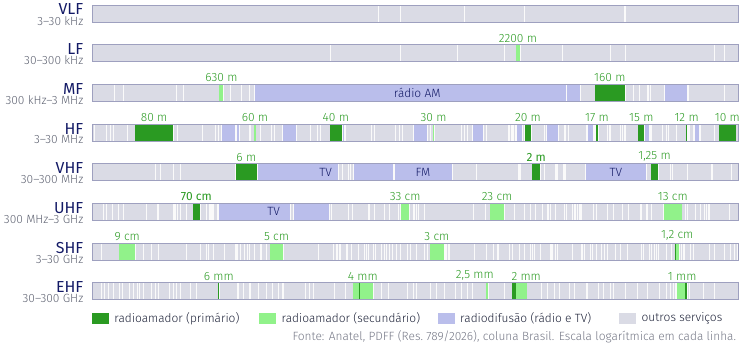
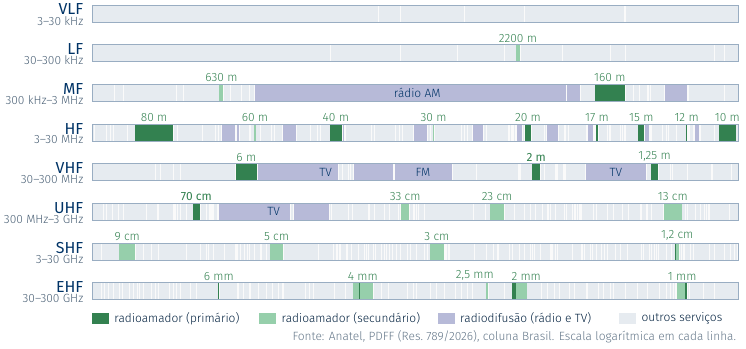
Before and after one commit to rberaldo/radioamadorismo-cerj, a LaTeX figure (img/espectro-brasil.tex, which reads engine/beamerthemecerj.sty, engine/cerj-cores.sty, engine/cerj-macros.sty): the whole page. Compiled offline with XeLaTeX.

Commit message:
Refaz a paleta a partir do papel timbrado e do novo emblema
O fundo escuro passa a ser o Azul CERJ (#003366) do papel timbrado
oficial, e os tons claros usam os tons oficiais misturados ao branco
(Azul CERJ 80, 60, 40, 20, 10), agora com nomes próprios
(cerjAzul80 … cerjAzul10). Azul, verde, verde vivo e creme vêm dos
pixels do novo emblema.

O verde do emblema é claro demais para texto sobre branco (2,9:1), então
\alert e os marcadores usam uma versão escurecida (#338150, 4,8:1); o
texto corrido usa o Azul CERJ escurecido (#001F3D). O fundo dos slides
continua #FAFAFA, que ofusca menos no projetor que o branco puro.

Os nomes antigos (cerjNavy, cerjRoyal etc.) continuam valendo, apontando
para as novas cores. A figura do espectro foi regenerada com a paleta
nova.

Co-Authored-By: Claude Opus 5.5 <noreply@anthropic.com>

```diff
--- a/engine/beamerthemecerj.sty
+++ b/engine/beamerthemecerj.sty
@@ -39,18 +39,18 @@
 
 % Título do slide e barras de progresso
 \setbeamercolor{frametitle}{fg=white, bg=cerjNavy}
-\setbeamercolor{progress bar}{fg=cerjGreen, bg=cerjNavy!30!cerjPaper}
-\setbeamercolor{progress bar in head/foot}{fg=cerjGreen, bg=white!25!cerjNavy}
-\setbeamercolor{progress bar in section page}{fg=cerjGreen, bg=white!25!cerjNavy}
+\setbeamercolor{progress bar}{fg=cerjGreen, bg=cerjAzul20}
+\setbeamercolor{progress bar in head/foot}{fg=cerjGreen, bg=cerjAzul80}
+\setbeamercolor{progress bar in section page}{fg=cerjGreen, bg=cerjAzul80}
 \setbeamercolor{title separator}{fg=cerjGreen}
 
 % Blocos
 \setbeamercolor{block title}{fg=white, bg=cerjNavy}
-\setbeamercolor{block body}{fg=cerjInk, bg=cerjNavy!8!cerjPaper}
+\setbeamercolor{block body}{fg=cerjInk, bg=cerjAzul10}
 \setbeamercolor{block title alerted}{fg=white, bg=cerjGreenDark}
 \setbeamercolor{block body alerted}{fg=cerjInk, bg=cerjGreenDark!10!cerjPaper}
 \setbeamercolor{block title example}{fg=white, bg=cerjRoyal}
-\setbeamercolor{block body example}{fg=cerjInk, bg=cerjRoyal!8!cerjPaper}
+\setbeamercolor{block body example}{fg=cerjInk, bg=cerjAzul10}
 
 % Listas, rodapé, sumário
 \setbeamercolor{itemize item}{fg=cerjGreenDark}
@@ -64,7 +64,7 @@
 
 % Página de seção (fundo navy, aplicado em \AtBeginSection)
 \setbeamercolor{section title}{fg=white}
-\setbeamercolor{subsection title}{fg=white!75!cerjNavy}
+\setbeamercolor{subsection title}{fg=cerjAzul20}
 
 % Links
 \hypersetup{colorlinks=true, linkcolor=., urlcolor=cerjBlue, citecolor=cerjGreenDark}
@@ -114,9 +114,9 @@
         \vspace{0.9em}%
         {\usebeamerfont{author}\color{white}\insertauthor\par}
         \vspace{0.3em}%
-        {\usebeamerfont{date}\color{white!70!cerjNavy}\insertdate\par}
+        {\usebeamerfont{date}\color{cerjAzul20}\insertdate\par}
         \vspace{0.2em}%
-        {\usebeamerfont{institute}\color{white!70!cerjNavy}\insertinstitute\par}
+        {\usebeamerfont{institute}\color{cerjAzul20}\insertinstitute\par}
       \end{minipage}%
     }%
   \endgroup
--- a/engine/cerj-cores.sty
+++ b/engine/cerj-cores.sty
@@ -4,27 +4,60 @@
 %% Paleta CERJ. Usada pelo tema (beamerthemecerj.sty) e pelas figuras
 %% compiladas à parte (classe standalone), para que tudo tenha as mesmas cores.
 %%
-%% Cores do logotipo (medidas no PNG oficial) e derivadas:
-%%   cerjBlue      #0008FF  azul do logo (texto, contorno, montanha principal)
-%%   cerjGreen     #3CEB2E  verde do logo (vegetação)
-%%   cerjYellow    #F4FB95  amarelo-claro do logo (realce)
-%%   cerjNavy      #131A66  azul-marinho derivado, para fundos (título, seções, barra)
-%%   cerjGreenDark #2A9A22  verde derivado, para texto/realces sobre fundo claro
-%%   cerjRoyal     #2433C8  azul do logo suavizado, para preenchimentos médios
-%%   cerjInk       #1D2238  cor do texto corrido
-%%   cerjPaper     #FAFAFA  fundo dos slides
+%% Duas fontes:
+%%  - Papel timbrado oficial do CERJ: Azul CERJ #003366 e seus tons misturados
+%%    ao branco (Azul CERJ 80, 60, 40, 20, 10).
+%%  - Emblema (img/cerj-logo.png): cores medidas nos pixels.
+%%
+%% Oficiais (papel timbrado)
+%%   cerjAzul      #003366  Azul CERJ, azul institucional
+%%   cerjAzul80    #335C85  azul médio
+%%   cerjAzul60    #6685A3  azul médio-claro
+%%   cerjAzul40    #99ADC2  azul claro
+%%   cerjAzul20    #CCD6E0  azul muito claro
+%%   cerjAzul10    #E6EBF0  azul quase branco
+%% Do emblema
+%%   cerjBlue      #3C4398  azul do emblema (anel, letras, montanha)
+%%   cerjGreen     #44AC6A  verde do emblema (vegetação)
+%%   cerjGreenVivid#11B255  verde vivo do emblema (realces na vegetação)
+%%   cerjYellow    #F6EFAB  creme do emblema (anel interno, nó)
+%% Derivadas, para leitura (contraste de texto sobre branco entre parênteses)
+%%   cerjGreenDark #338150  verde do emblema escurecido, para texto/\alert (4,8:1)
+%%   cerjInk       #001F3D  Azul CERJ escurecido, texto corrido (16,6:1)
+%%   cerjPaper     #FAFAFA  fundo dos slides: quase branco, ofusca menos no
+%%                          projetor que o branco puro do papel timbrado
+%% Nomes usados pelo tema
+%%   cerjNavy  = cerjAzul    fundos escuros (título, seções, barra do título)
+%%   cerjRoyal = cerjAzul80  preenchimentos médios
+%%
+%% O verde e o creme do emblema são claros demais para texto sobre branco
+%% (2,9:1 e 1,2:1); sobre o Azul CERJ funcionam bem (4,4:1 e 10,7:1).
 \NeedsTeXFormat{LaTeX2e}
-\ProvidesPackage{cerj-cores}[2026/11/07 v0.1 Paleta CERJ]
+\ProvidesPackage{cerj-cores}[2026/11/07 v0.2 Paleta CERJ]
 
 \RequirePackage{xcolor}
 
-\definecolor{cerjBlue}{HTML}{0008FF}
-\definecolor{cerjGreen}{HTML}{3CEB2E}
-\definecolor{cerjYellow}{HTML}{F4FB95}
-\definecolor{cerjNavy}{HTML}{131A66}
-\definecolor{cerjGreenDark}{HTML}{2A9A22}
-\definecolor{cerjRoyal}{HTML}{2433C8}
-\definecolor{cerjInk}{HTML}{1D2238}
+% Oficiais (papel timbrado)
+\definecolor{cerjAzul}{HTML}{003366}
+\definecolor{cerjAzul80}{HTML}{335C85}
+\definecolor{cerjAzul60}{HTML}{6685A3}
+\definecolor{cerjAzul40}{HTML}{99ADC2}
+\definecolor{cerjAzul20}{HTML}{CCD6E0}
+\definecolor{cerjAzul10}{HTML}{E6EBF0}
+
+% Do emblema
+\definecolor{cerjBlue}{HTML}{3C4398}
+\definecolor{cerjGreen}{HTML}{44AC6A}
+\definecolor{cerjGreenVivid}{HTML}{11B255}
+\definecolor{cerjYellow}{HTML}{F6EFAB}
+
+% Derivadas
+\definecolor{cerjGreenDark}{HTML}{338150}
+\definecolor{cerjInk}{HTML}{001F3D}
 \definecolor{cerjPaper}{HTML}{FAFAFA}
 
+% Nomes usados pelo tema
+\colorlet{cerjNavy}{cerjAzul}
+\colorlet{cerjRoyal}{cerjAzul80}
+
 \endinput
--- a/engine/cerj-macros.sty
+++ b/engine/cerj-macros.sty
@@ -88,7 +88,7 @@
 % \begin{regulamento} ... \end{regulamento}
 \newtcolorbox{regulamento}[1][]{
   cerjbox,
-  colback=cerjNavy!7!cerjPaper,
+  colback=cerjAzul10,
   colframe=cerjNavy,
   colbacktitle=cerjNavy,
   title={\faGavel\ Regulamento},
--- a/img/espectro-brasil.tex
+++ b/img/espectro-brasil.tex
@@ -12,7 +12,7 @@
 \usepackage{cerj-cores}
 \begin{document}
 \begin{tikzpicture}[x=1cm, y=1cm, font=\sffamily]
-  \tikzset{amP/.style={fill=cerjGreenDark}, amS/.style={fill=cerjGreen!55!cerjPaper}, rd/.style={fill=cerjRoyal!30!cerjPaper}, outro/.style={fill=cerjNavy!14!cerjPaper}, rot/.style={font=\sffamily\tiny, inner sep=1pt}, ham/.style={rot, text=cerjGreenDark, anchor=south}}
+  \tikzset{amP/.style={fill=cerjGreenDark}, amS/.style={fill=cerjGreen!55!cerjPaper}, rd/.style={fill=cerjBlue!35!cerjPaper}, outro/.style={fill=cerjAzul10}, rot/.style={font=\sffamily\tiny, inner sep=1pt}, ham/.style={rot, text=cerjGreenDark, anchor=south}}
   % --- VLF ---
   \node[anchor=east, font=\sffamily\scriptsize\bfseries, text=cerjNavy, inner sep=0pt] at (-0.15,0.220) {VLF};
   \node[anchor=east, rot, text=cerjInk!70!cerjPaper, inner sep=0pt] at (-0.15,0.020) {3–30 kHz};
```
Also changed, not shown: README.md, img/espectro-brasil.pdf, img/espectro-brasil.tex (16 more changed lines), 1 other file.
